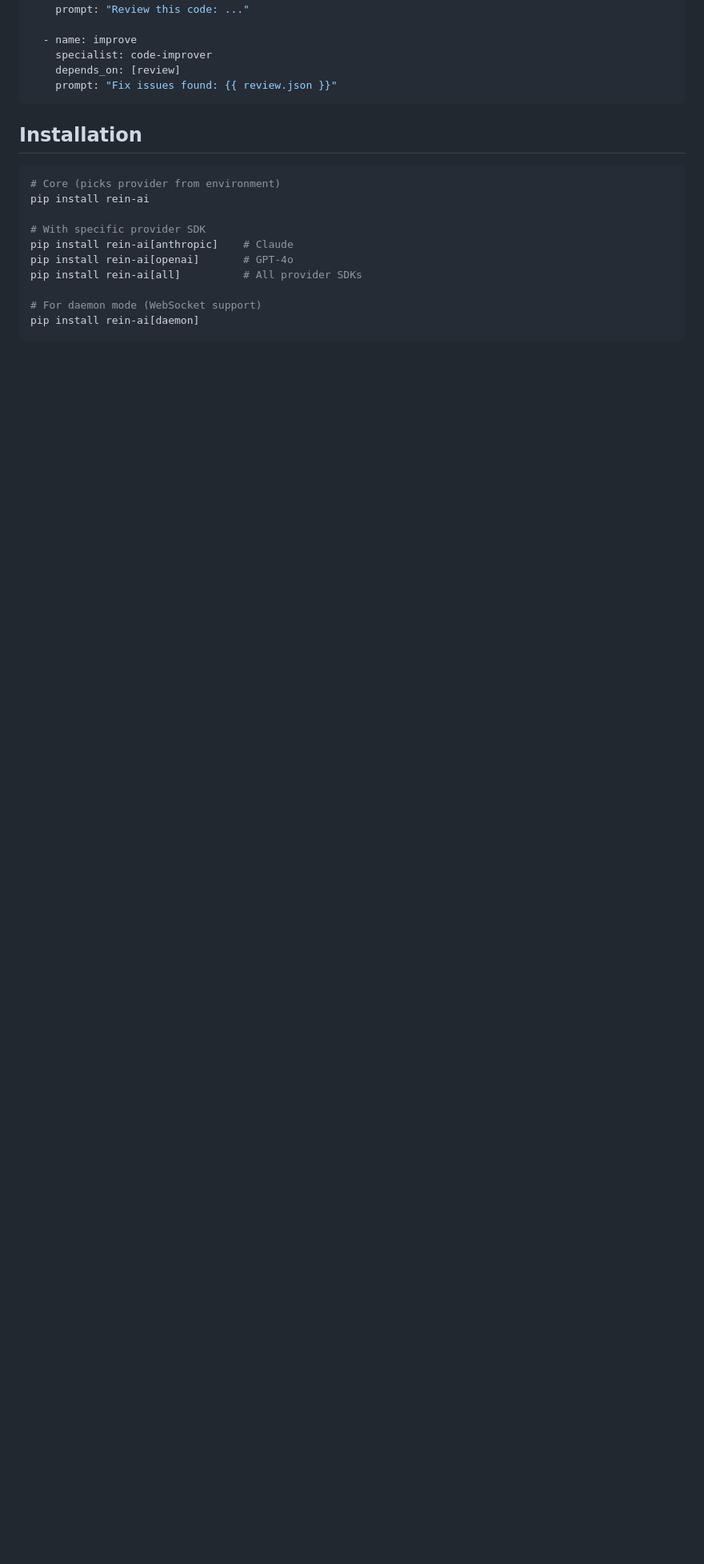
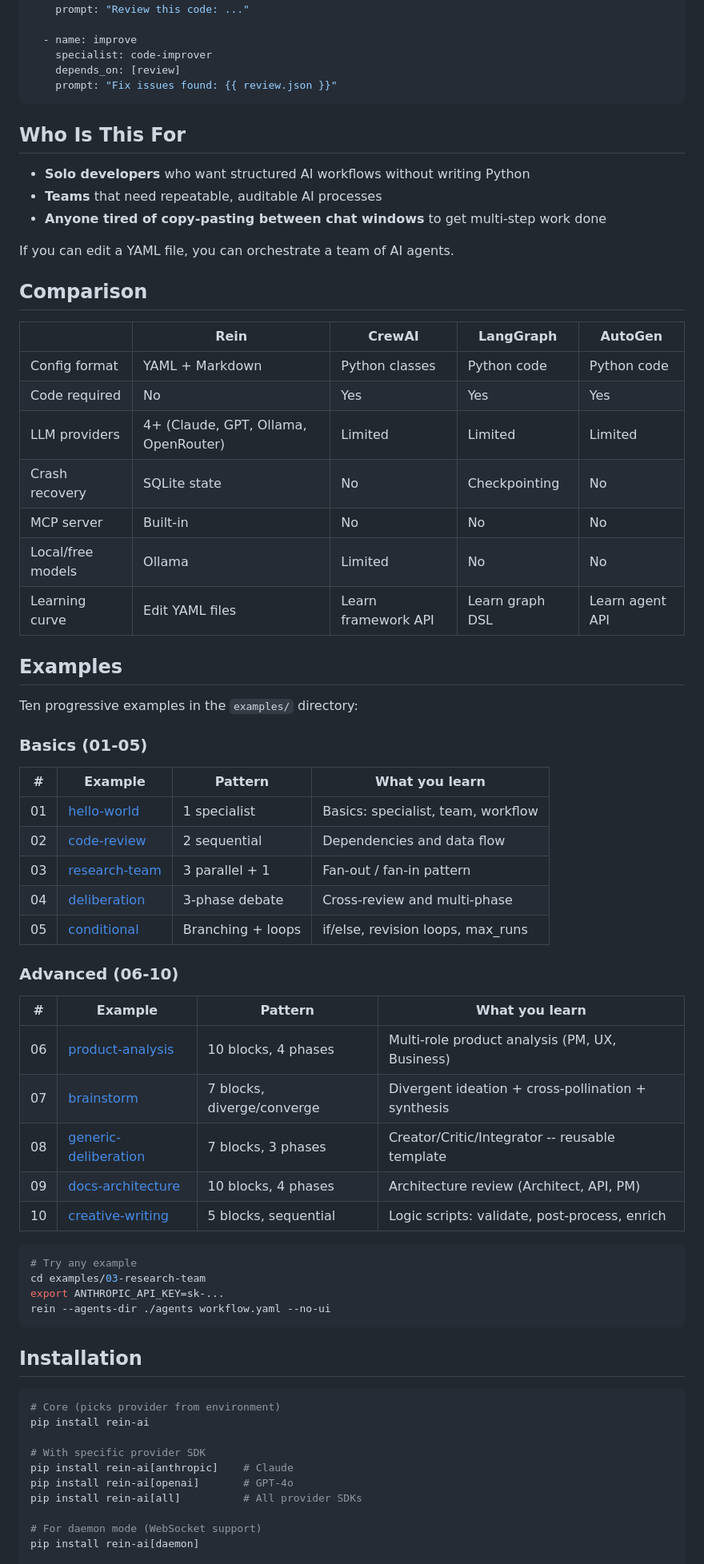
Before and after one commit to dklymentiev/rein-orchestrator, a Markdown page: README.md, the part around one of its changes. Shown at 80% size. Rendered like a GitHub page; blank space fills up the shorter version.

````diff
--- a/README.md
+++ b/README.md
@@ -92,6 +116,57 @@ blocks:
     specialist: code-improver
     depends_on: [review]
     prompt: "Fix issues found: {{ review.json }}"
+```
+
+## Who Is This For
+
+- **Solo developers** who want structured AI workflows without writing Python
+- **Teams** that need repeatable, auditable AI processes
+- **Anyone tired of copy-pasting between chat windows** to get multi-step work done
+
+If you can edit a YAML file, you can orchestrate a team of AI agents.
+
+## Comparison
+
+| | Rein | CrewAI | LangGraph | AutoGen |
+|---|---|---|---|---|
+| Config format | YAML + Markdown | Python classes | Python code | Python code |
+| Code required | No | Yes | Yes | Yes |
+| LLM providers | 4+ (Claude, GPT, Ollama, OpenRouter) | Limited | Limited | Limited |
+| Crash recovery | SQLite state | No | Checkpointing | No |
+| MCP server | Built-in | No | No | No |
+| Local/free models | Ollama | Limited | No | No |
+| Learning curve | Edit YAML files | Learn framework API | Learn graph DSL | Learn agent API |
+
+## Examples
+
+Ten progressive examples in the `examples/` directory:
+
+### Basics (01-05)
+
+| # | Example | Pattern | What you learn |
+|---|---------|---------|----------------|
+| 01 | [hello-world](examples/01-hello-world/) | 1 specialist | Basics: specialist, team, workflow |
+| 02 | [code-review](examples/02-code-review/) | 2 sequential | Dependencies and data flow |
+| 03 | [research-team](examples/03-research-team/) | 3 parallel + 1 | Fan-out / fan-in pattern |
+| 04 | [deliberation](examples/04-deliberation/) | 3-phase debate | Cross-review and multi-phase |
+| 05 | [conditional](examples/05-conditional/) | Branching + loops | if/else, revision loops, max_runs |
+
+### Advanced (06-10)
+
+| # | Example | Pattern | What you learn |
+|---|---------|---------|----------------|
+| 06 | [product-analysis](examples/06-product-analysis/) | 10 blocks, 4 phases | Multi-role product analysis (PM, UX, Business) |
+| 07 | [brainstorm](examples/07-brainstorm/) | 7 blocks, diverge/converge | Divergent ideation + cross-pollination + synthesis |
+| 08 | [generic-deliberation](examples/08-generic-deliberation/) | 7 blocks, 3 phases | Creator/Critic/Integrator -- reusable template |
+| 09 | [docs-architecture](examples/09-docs-architecture/) | 10 blocks, 4 phases | Architecture review (Architect, API, PM) |
+| 10 | [creative-writing](examples/10-creative-writing/) | 5 blocks, sequential | Logic scripts: validate, post-process, enrich |
+
+```bash
+# Try any example
+cd examples/03-research-team
+export ANTHROPIC_API_KEY=sk-...
+rein --agents-dir ./agents workflow.yaml --no-ui
 ```
 
 ## Installation
````
Also changed, not shown: other parts of README.md (+54 -123 lines).
